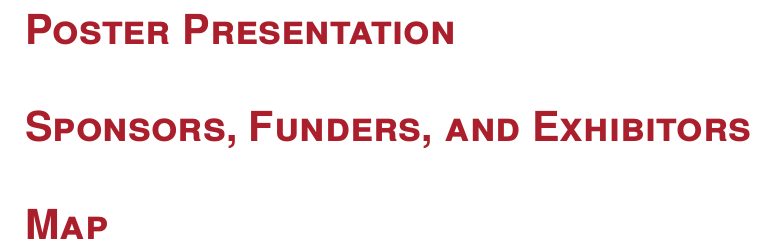
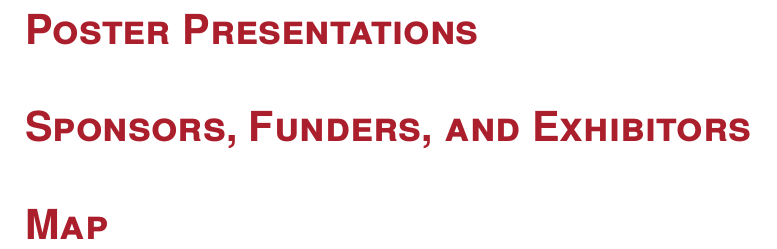
Before and after one commit to engmaths/bamc2023-pdf, a LaTeX document (bamc-programme.tex): part of page 23 of 23, cut so that both start at the same text. Compiled offline with XeLaTeX.

Commit message:
Updates from Overleaf

```diff
--- a/bamc-programme.tex
+++ b/bamc-programme.tex
@@ -15,6 +15,8 @@
 \usepackage{titlesec}               % Fancy section headings
 \usepackage{pdfpages}               % Include pages from other PDFs
 \usepackage{tabularx}               % Flexible tables
+
+\newfontfamily\notofont{Noto Sans}  % For unicode coverage
 
 %%%%%%%%%%%%%%%%%%%%%%%%%%%%%%%%%%%%%%%%%%%%%%%%%%%%%%%%%%%%%%%%%%%%%%%%%%%%%%
 % Package settings
@@ -110,7 +112,9 @@ The BAMC is a meeting that has a central place in the UK Applied Mathematics cal
 
 \input{contributed.tex}
 
-\section{Poster Presentation}
+\section{Poster Presentations}
+
+{\footnotesize\raggedright\input{poster.tex}}
 
 \section{Sponsors, Funders, and Exhibitors}
 
```
